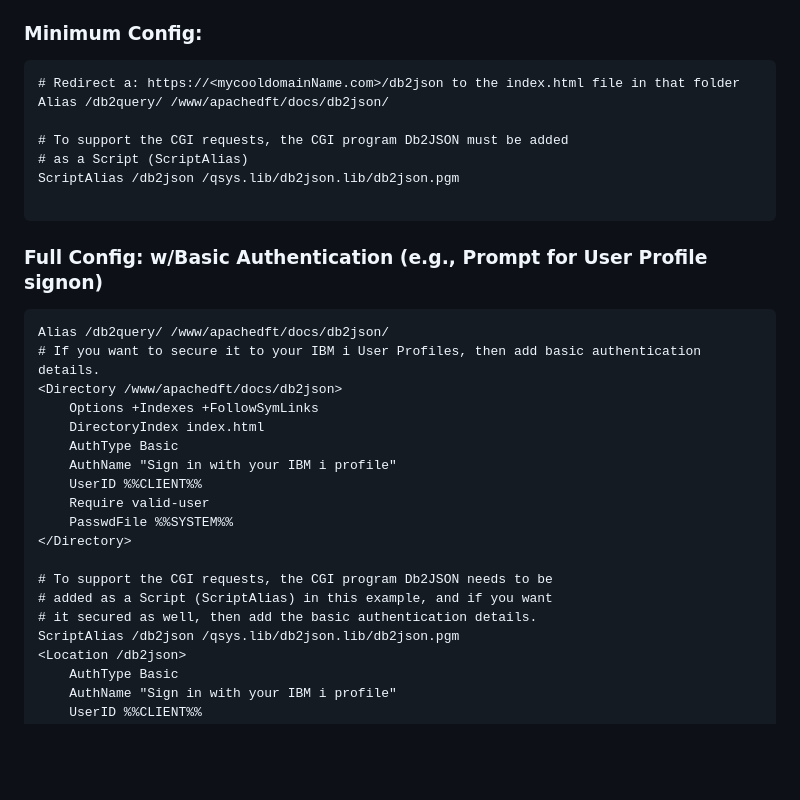
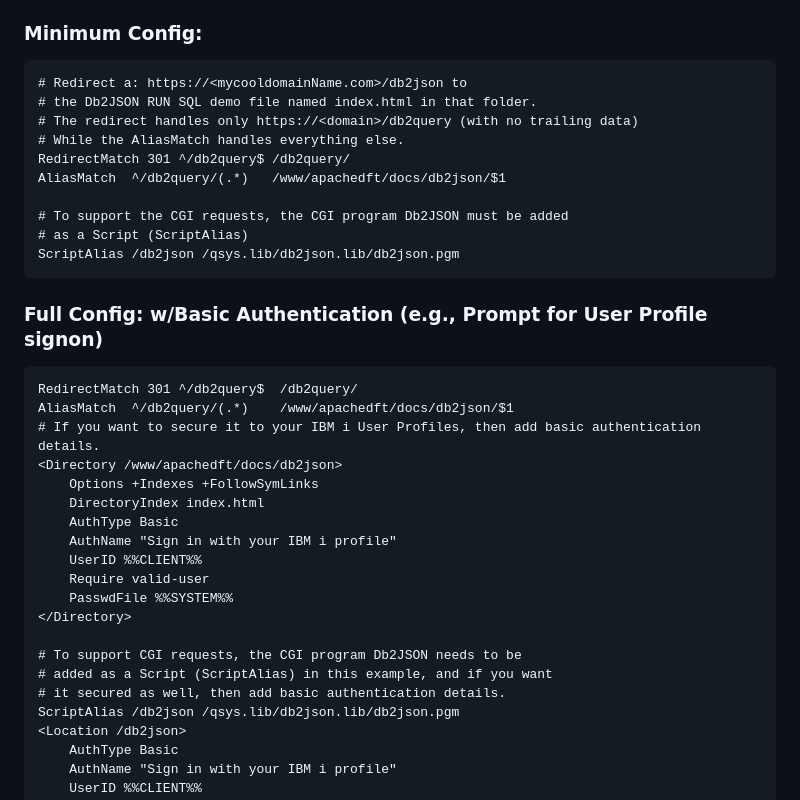
Before and after one commit to bobcozzi/db2json, a Markdown page: readme.md, the part around the change. Rendered like a GitHub page; blank space fills up the shorter version.

Commit message:
improved http config info, bug fixes, improved readme.md and new db2json.md file

````diff
--- a/readme.md
+++ b/readme.md
@@ -29,17 +29,22 @@ If you are using another instance, then use it instead of `apachedft`.
 Here are the HTTMD.conf settings you need to make it work.
 ### Minimum Config:
 ```
-# Redirect a: https://<mycooldomainName.com>/db2json to the index.html file in that folder
-Alias /db2query/ /www/apachedft/docs/db2json/
+# Redirect a: https://<mycooldomainName.com>/db2json to
+# the Db2JSON RUN SQL demo file named index.html in that folder.
+# The redirect handles only https://<domain>/db2query (with no trailing data)
+# While the AliasMatch handles everything else.
+RedirectMatch 301 ^/db2query$ /db2query/
+AliasMatch  ^/db2query/(.*)   /www/apachedft/docs/db2json/$1
 
 # To support the CGI requests, the CGI program Db2JSON must be added
 # as a Script (ScriptAlias)
 ScriptAlias /db2json /qsys.lib/db2json.lib/db2json.pgm
+```
 
-```
 ### Full Config: w/Basic Authentication (e.g., Prompt for User Profile signon)
 ```
-Alias /db2query/ /www/apachedft/docs/db2json/
+RedirectMatch 301 ^/db2query$  /db2query/
+AliasMatch  ^/db2query/(.*)    /www/apachedft/docs/db2json/$1
 # If you want to secure it to your IBM i User Profiles, then add basic authentication details.
 <Directory /www/apachedft/docs/db2json>
     Options +Indexes +FollowSymLinks
@@ -51,9 +56,9 @@ Alias /db2query/ /www/apachedft/docs/db2json/
     PasswdFile %%SYSTEM%%
 </Directory>
 
-# To support the CGI requests, the CGI program Db2JSON needs to be
+# To support CGI requests, the CGI program Db2JSON needs to be
 # added as a Script (ScriptAlias) in this example, and if you want
-# it secured as well, then add the basic authentication details.
+# it secured as well, then add basic authentication details.
 ScriptAlias /db2json /qsys.lib/db2json.lib/db2json.pgm
 <Location /db2json>
     AuthType Basic
````
Also changed, not shown: db2json.md (added, +62 -0 lines).
